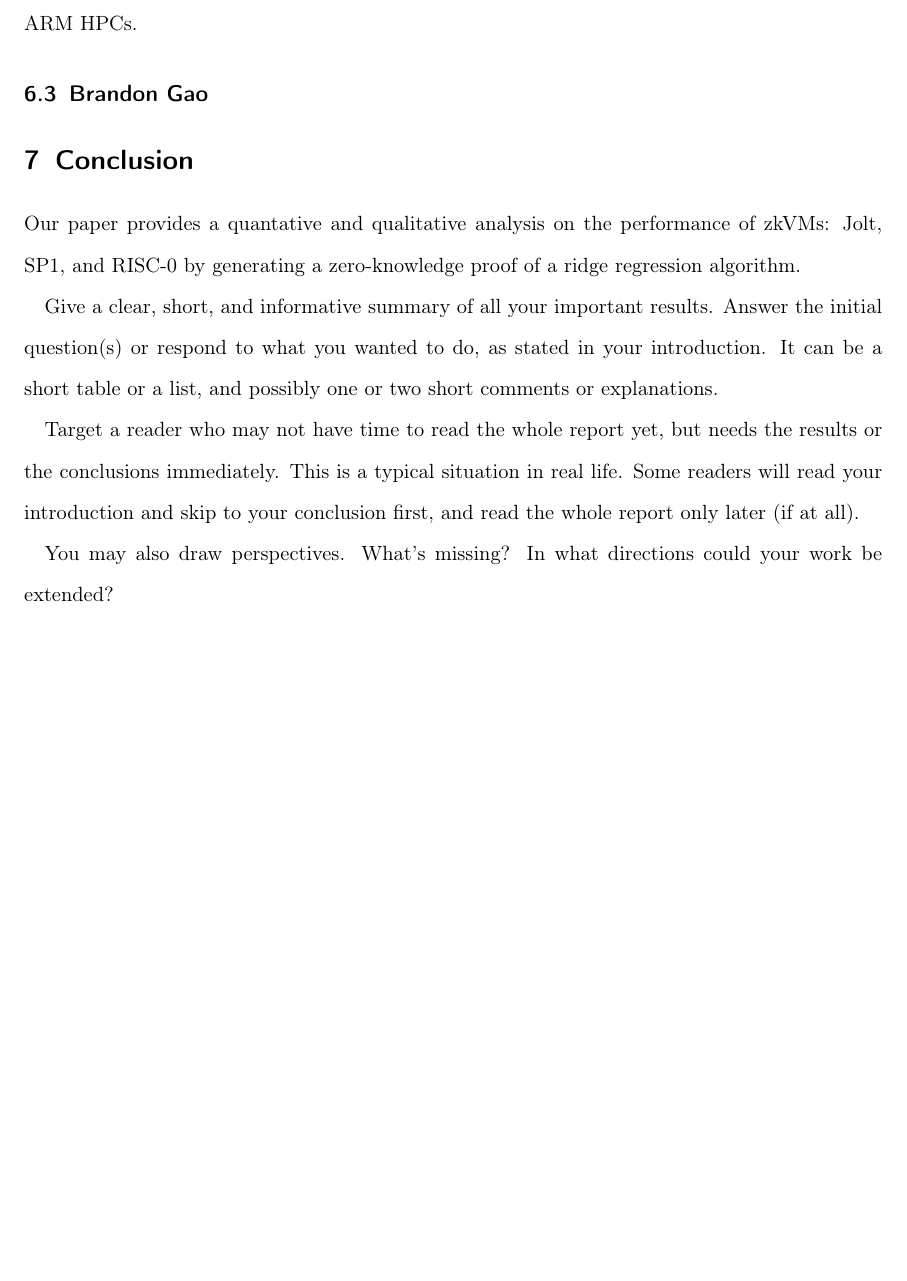
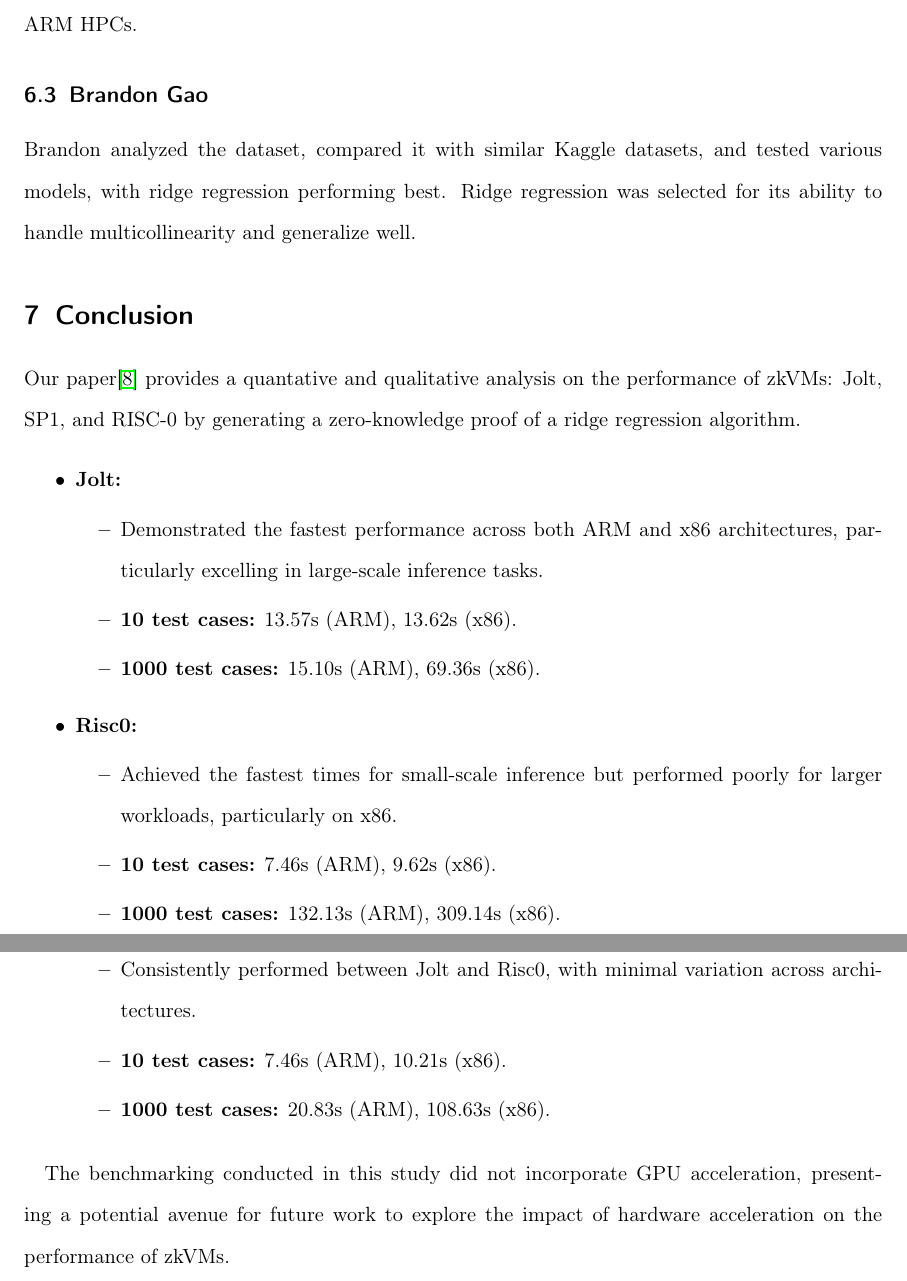
Before and after one commit to larry-lime/zk-benchmark2, a LaTeX paper (research-paper/capstone/Capstone_Report_Template.tex): part of page 15 of 16 before the commit and two parts of pages 15 and 16 of 17 after it, the two joined at a grey line, cut so that both start at the same text, the shorter picture padded with empty space. Compiled offline with pdfLaTeX.

Commit message:
add conclusion

```diff
--- a/research-paper/capstone/Capstone_Report_Template.tex
+++ b/research-paper/capstone/Capstone_Report_Template.tex
@@ -271,17 +271,34 @@
 
 \subsection{Brandon Gao}
 
+Brandon analyzed the dataset, compared it with similar Kaggle datasets, and tested various models, with ridge regression performing best. Ridge regression was selected for its ability to handle multicollinearity and generalize well.
+
 \section{Conclusion}
 
-Our paper provides a quantative and qualitative analysis on the performance of zkVMs: Jolt, SP1, and RISC-0 by generating a zero-knowledge proof of a ridge regression algorithm.
+Our paper\cite{zkbenchmark} provides a quantative and qualitative analysis on the performance of zkVMs: Jolt, SP1, and RISC-0 by generating a zero-knowledge proof of a ridge regression algorithm.
 
-Give a clear, short, and informative summary of all your important results. Answer the initial question(s) or respond to what you wanted to do, as stated in your introduction. It can be a short table or a list, and possibly one or two short comments or explanations.
+\begin{itemize}
+    \item \textbf{Jolt:}
+    \begin{itemize}
+        \item Demonstrated the fastest performance across both ARM and x86 architectures, particularly excelling in large-scale inference tasks.
+        \item \textbf{10 test cases:} 13.57s (ARM), 13.62s (x86).
+        \item \textbf{1000 test cases:} 15.10s (ARM), 69.36s (x86).
+    \end{itemize}
+    \item \textbf{Risc0:}
+    \begin{itemize}
+        \item Achieved the fastest times for small-scale inference but performed poorly for larger workloads, particularly on x86.
+        \item \textbf{10 test cases:} 7.46s (ARM), 9.62s (x86).
+        \item \textbf{1000 test cases:} 132.13s (ARM), 309.14s (x86).
+    \end{itemize}
+    \item \textbf{SP1:}
+    \begin{itemize}
+        \item Consistently performed between Jolt and Risc0, with minimal variation across architectures.
+        \item \textbf{10 test cases:} 7.46s (ARM), 10.21s (x86).
+        \item \textbf{1000 test cases:} 20.83s (ARM), 108.63s (x86).
+    \end{itemize}
+\end{itemize}
 
-Target a reader who may not have time to read the whole report yet, but needs the results or the conclusions immediately. This is a typical situation in real life. Some readers will read your introduction and skip to your conclusion first, and read the whole report only later (if at all).
-
-You may also draw perspectives. What's missing? In what directions could your work be extended?
-
-
+The benchmarking conducted in this study did not incorporate GPU acceleration, presenting a potential avenue for future work to explore the impact of hardware acceleration on the performance of zkVMs.
 
 \newpage
 \singlespacing
```
Also changed, not shown: research-paper/capstone/references.bib (+2 -2 lines).
